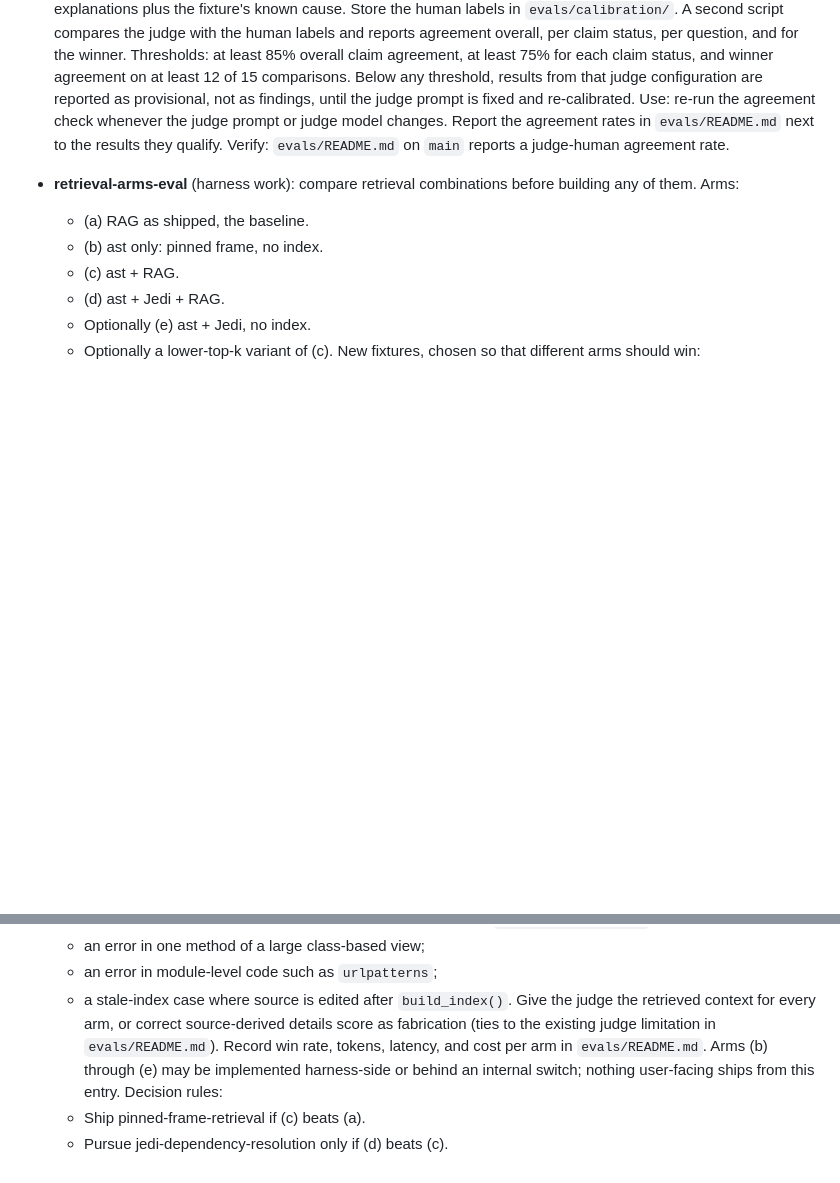
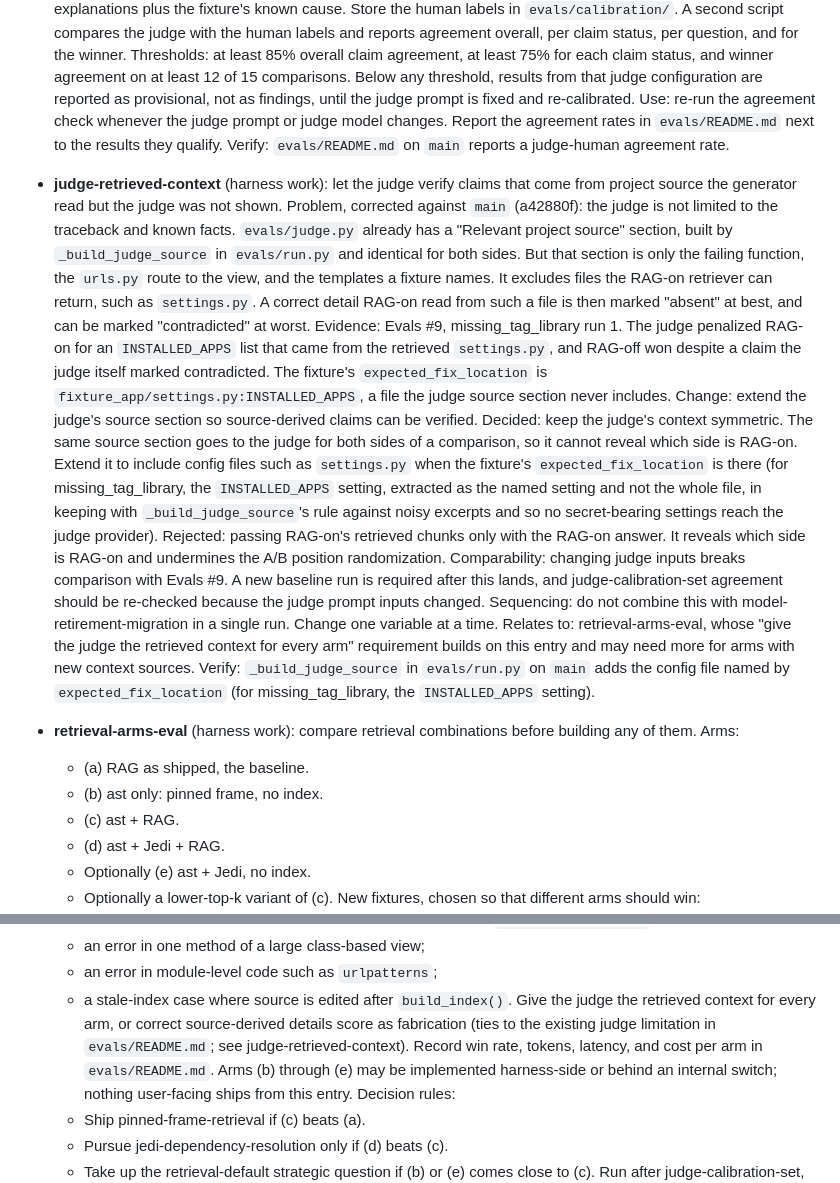
Before and after one commit to topunix/django-explain-errors, a Markdown page: docs/roadmap.md, 2 parts joined by grey strips. Drawn GitHub-style; blank space fills up the shorter version.

Commit message:
docs(roadmap): add judge-retrieved-context
The judge's source section covers only the failing function, the route and
fixture templates, so correct details read from files such as settings.py can
be marked as fabrication. Record the problem, the symmetric-context decision
and the need for a new baseline after it lands. Link it from retrieval-arms-eval.

Co-Authored-By: Claude Sonnet 5.5 <noreply@anthropic.com>

```diff
--- a/docs/roadmap.md
+++ b/docs/roadmap.md
@@ -187,6 +187,38 @@ Sequencing below follows from that.
   the agreement rates in `evals/README.md` next to the results they qualify.
   Verify: `evals/README.md` on `main` reports a judge-human agreement rate.
 
+- **judge-retrieved-context** (harness work): let the judge verify claims that come from
+  project source the generator read but the judge was not shown.
+  Problem, corrected against `main` (a42880f): the judge is not limited to the traceback
+  and known facts. `evals/judge.py` already has a "Relevant project source" section, built
+  by `_build_judge_source` in `evals/run.py` and identical for both sides. But that section
+  is only the failing function, the `urls.py` route to the view, and the templates a fixture
+  names. It excludes files the RAG-on retriever can return, such as `settings.py`. A correct
+  detail RAG-on read from such a file is then marked "absent" at best, and can be marked
+  "contradicted" at worst.
+  Evidence: Evals #9, missing_tag_library run 1. The judge penalized RAG-on for an
+  `INSTALLED_APPS` list that came from the retrieved `settings.py`, and RAG-off won despite
+  a claim the judge itself marked contradicted. The fixture's `expected_fix_location` is
+  `fixture_app/settings.py:INSTALLED_APPS`, a file the judge source section never includes.
+  Change: extend the judge's source section so source-derived claims can be verified.
+  Decided: keep the judge's context symmetric. The same source section goes to the judge for
+  both sides of a comparison, so it cannot reveal which side is RAG-on. Extend it to include
+  config files such as `settings.py` when the fixture's `expected_fix_location` is there
+  (for missing_tag_library, the `INSTALLED_APPS` setting, extracted as the named setting and
+  not the whole file, in keeping with `_build_judge_source`'s rule against noisy excerpts and
+  so no secret-bearing settings reach the judge provider).
+  Rejected: passing RAG-on's retrieved chunks only with the RAG-on answer. It reveals which
+  side is RAG-on and undermines the A/B position randomization.
+  Comparability: changing judge inputs breaks comparison with Evals #9. A new baseline run
+  is required after this lands, and judge-calibration-set agreement should be re-checked
+  because the judge prompt inputs changed.
+  Sequencing: do not combine this with model-retirement-migration in a single run. Change
+  one variable at a time.
+  Relates to: retrieval-arms-eval, whose "give the judge the retrieved context for every
+  arm" requirement builds on this entry and may need more for arms with new context sources.
+  Verify: `_build_judge_source` in `evals/run.py` on `main` adds the config file named by
+  `expected_fix_location` (for missing_tag_library, the `INSTALLED_APPS` setting).
+
 - **retrieval-arms-eval** (harness work): compare retrieval combinations before building
   any of them. Arms:
   - (a) RAG as shipped, the baseline.
@@ -203,7 +235,8 @@ Sequencing below follows from that.
   - an error in module-level code such as `urlpatterns`;
   - a stale-index case where source is edited after `build_index()`.
   Give the judge the retrieved context for every arm, or correct source-derived details
-  score as fabrication (ties to the existing judge limitation in `evals/README.md`).
+  score as fabrication (ties to the existing judge limitation in `evals/README.md`; see
+  judge-retrieved-context).
   Record win rate, tokens, latency, and cost per arm in `evals/README.md`.
   Arms (b) through (e) may be implemented harness-side or behind an internal switch;
   nothing user-facing ships from this entry.
```
